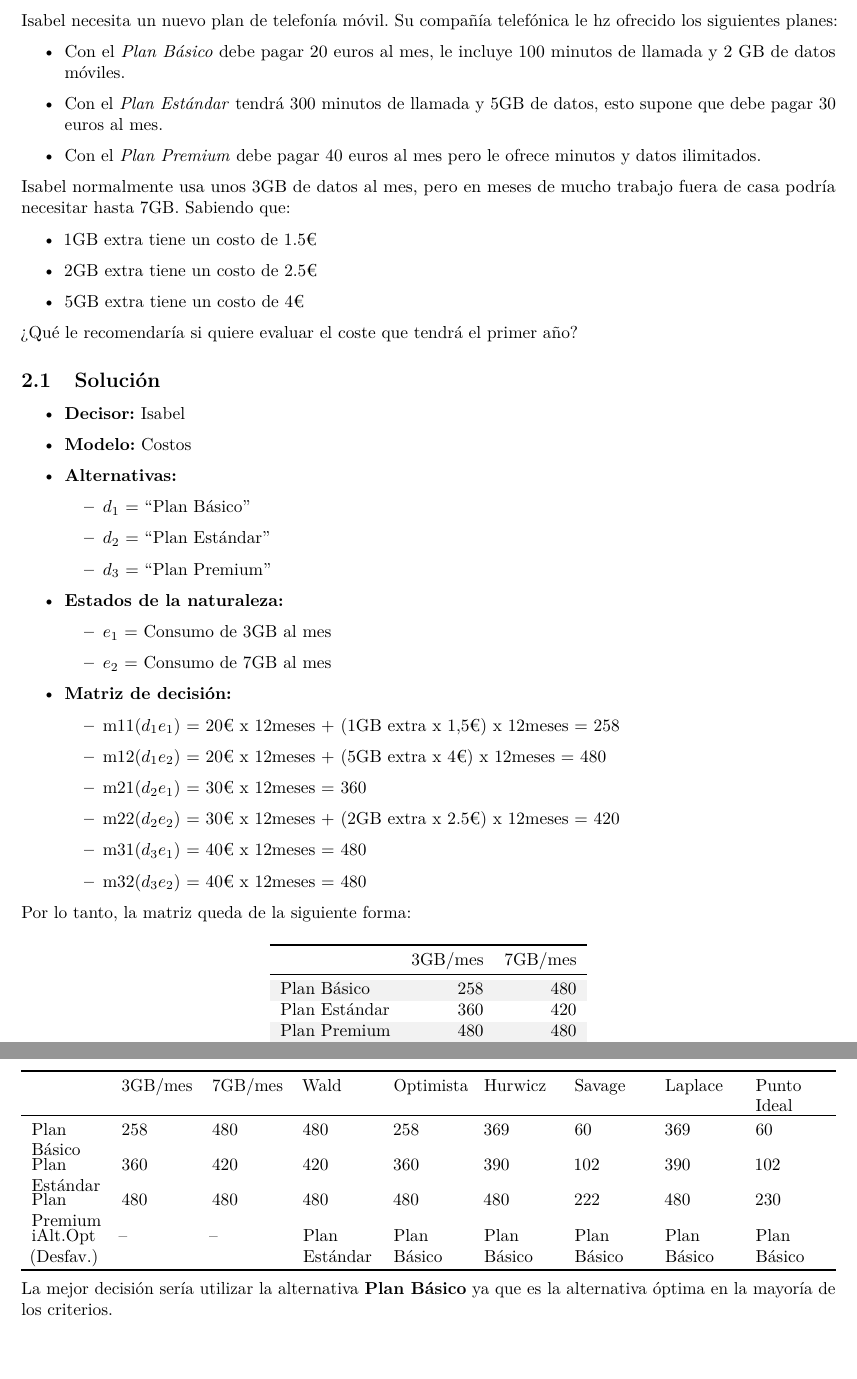
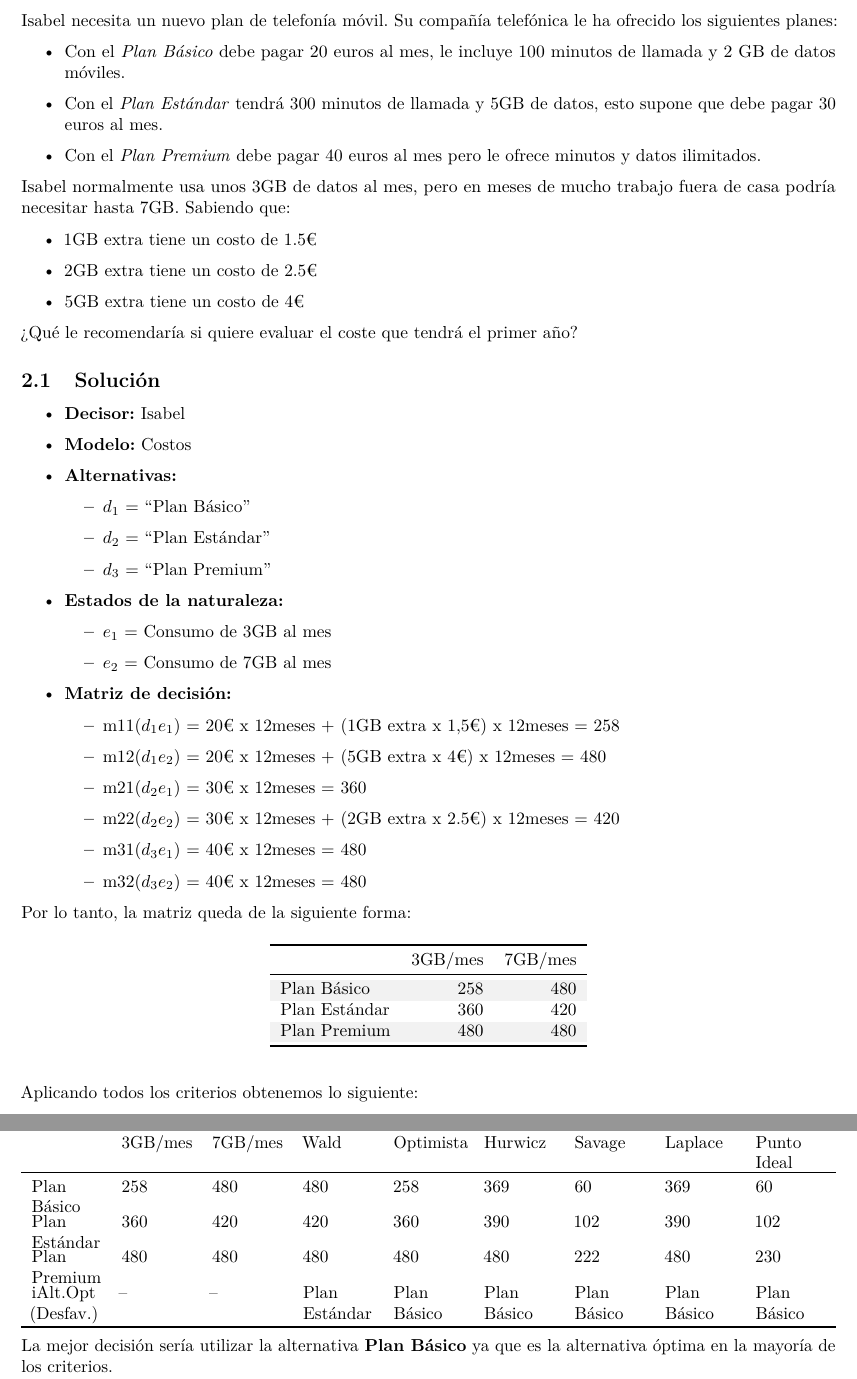
Before and after one commit to AliciaCx/trabajo01indtd2024, an R Markdown document (Problemas resueltos.Rmd): two parts of pages 13 and 14 of 14, joined at a grey line, cut so that both start at the same text, the shorter picture padded with empty space. Rendered offline with R 4.5, knitr and Pandoc, then LaTeX, with nearby package versions.

Commit message:
Coreccion faltas

````diff
--- a/Problemas resueltos.Rmd
+++ b/Problemas resueltos.Rmd
@@ -147,12 +149,11 @@ cat("La alternativa óptima según el criterio de Punto Ideal es", names(sol01b_
 ```
 
 
-
 \newpage
 
 # PROBLEMA 2
 
-Isabel necesita un nuevo plan de telefonía móvil. Su compañía telefónica le hz ofrecido los siguientes planes:
+Isabel necesita un nuevo plan de telefonía móvil. Su compañía telefónica le ha ofrecido los siguientes planes:
 
   -   Con el *Plan Básico* debe pagar 20 euros al mes, le incluye 100 minutos de llamada y 2 GB de datos móviles.
 
@@ -223,6 +224,11 @@ tab02 %>%
   kable_styling(latex_options = c("striped", "condensed","HOLD_position"),
                 position = "center",
                 full_width = FALSE)
+```
+
+Aplicando todos los criterios obtenemos lo siguiente:
+
+```{r, echo=FALSE}
 sol02 <- criterio.Todos(tab02, alfa = 0.5, F)
 sol02 %>%
   kable(booktabs = TRUE,format = "latex") %>%
````
Also changed, not shown: Enunciados problemas.Rmd (+1 -1 lines), Enunciados-problemas.pdf, Problemas-resueltos.pdf, Problemas resueltos.Rmd (2 more changed lines).
